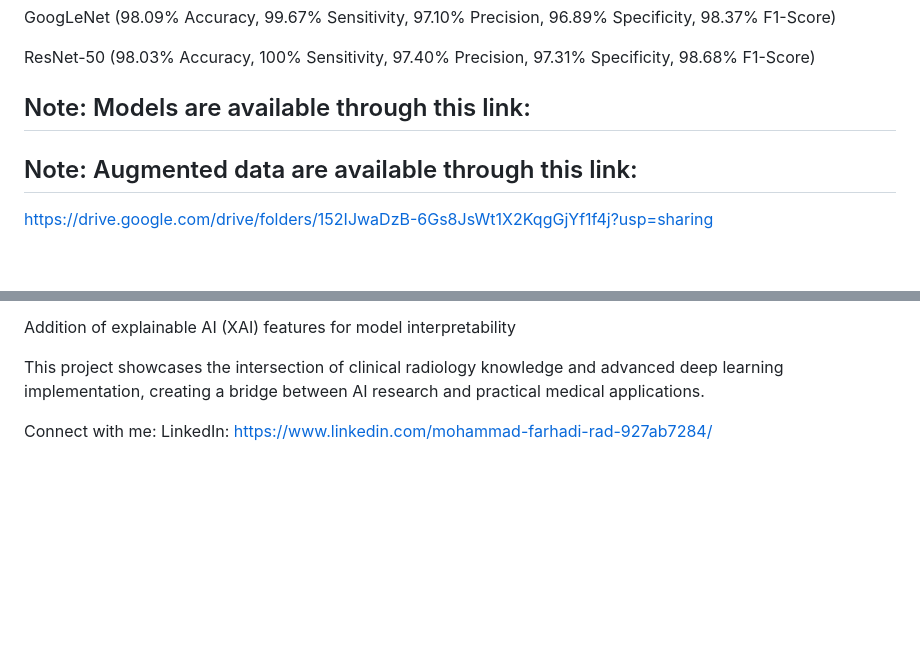
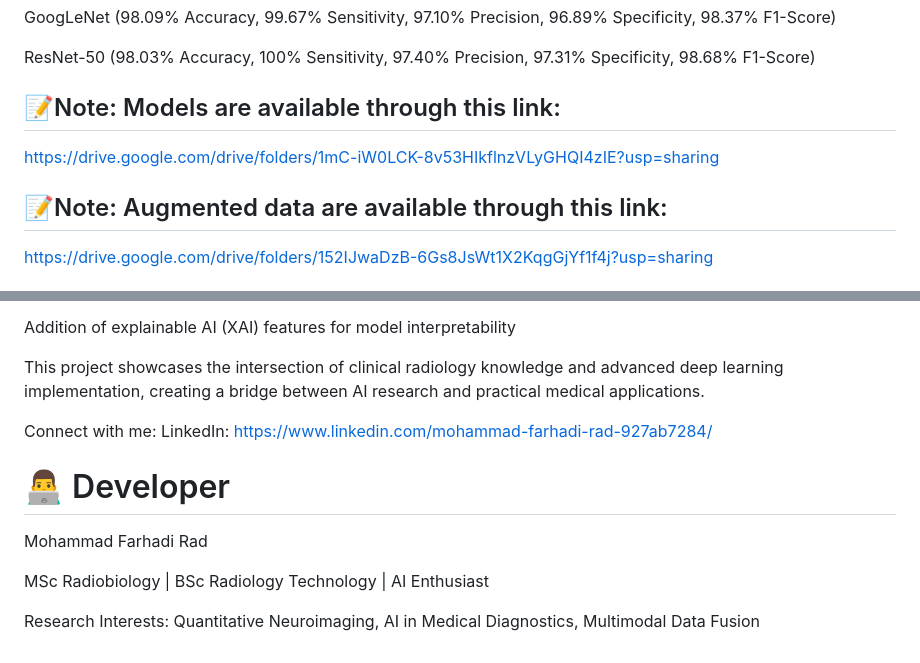
Before and after one commit to mfarhadirad/Brain-Tumor-Classification-Web-Application, a Markdown page: README.md, 2 parts joined by grey strips. Drawn GitHub-style; blank space fills up the shorter version.

```diff
--- a/README.md
+++ b/README.md
@@ -15,10 +15,10 @@ GoogLeNet (98.09% Accuracy, 99.67% Sensitivity, 97.10% Precision, 96.89% Specifi
 
 ResNet-50 (98.03% Accuracy, 100% Sensitivity, 97.40% Precision, 97.31% Specificity, 98.68% F1-Score)
 
-## Note: Models are available through this link:
+## 📝Note: Models are available through this link:
+https://drive.google.com/drive/folders/1mC-iW0LCK-8v53HIkflnzVLyGHQI4zIE?usp=sharing
 
-
-## Note: Augmented data are available through this link:
+## 📝Note: Augmented data are available through this link:
 https://drive.google.com/drive/folders/152IJwaDzB-6Gs8JsWt1X2KqgGjYf1f4j?usp=sharing
 
 ## User-Friendly Web Interface: Intuitive Flask web interface allowing users to:
@@ -73,3 +73,10 @@ Addition of explainable AI (XAI) features for model interpretability
 This project showcases the intersection of clinical radiology knowledge and advanced deep learning implementation, creating a bridge between AI research and practical medical applications.
 
 Connect with me:  LinkedIn: [https://www.linkedin.com/mohammad-farhadi-rad-927ab7284/](https://www.linkedin.com/in/mohammad-farhadi-rad-927ab7284/overlay/about-this-profile/?lipi=urn%3Ali%3Apage%3Ad_flagship3_profile_view_base%3BN6x7gN78Sd2E%2FeO7Q0nIqw%3D%3D)
+
+# 👨‍💻 Developer
+Mohammad Farhadi Rad
+
+MSc Radiobiology | BSc Radiology Technology | AI Enthusiast
+
+Research Interests: Quantitative Neuroimaging, AI in Medical Diagnostics, Multimodal Data Fusion
```
